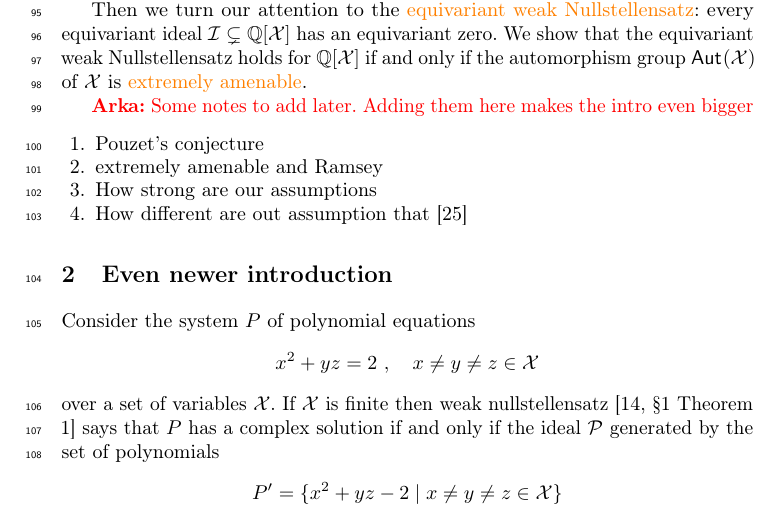
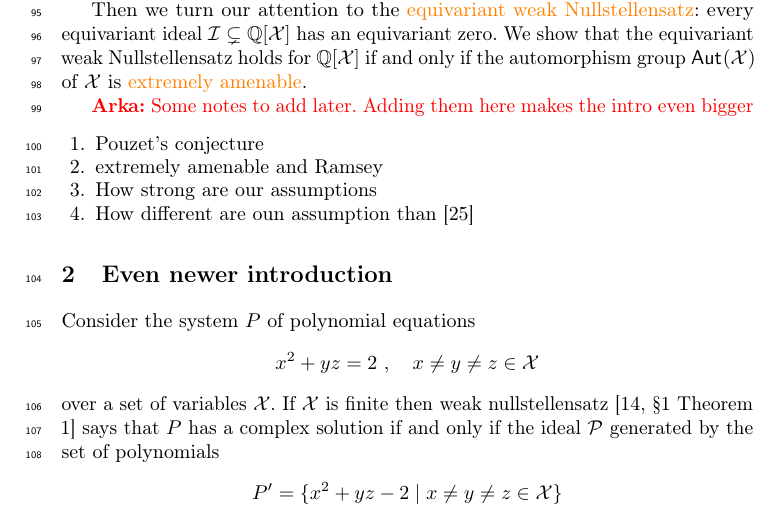
Before and after one commit to AliaumeL/AtomicHilbert, a LaTeX thesis (atomic.lncs.tex, which reads src/intro.tex): part of page 3 of 43, cut so that both start at the same text. Compiled offline with pdfLaTeX; a LaTeX package or settings file that is missing is left out.

Commit message:
adding new intro

```diff
--- a/src/intro.tex
+++ b/src/intro.tex
@@ -108,7 +108,7 @@ We show that the equivariant weak Nullstellensatz holds for $\poly{\Q}{\X}$ if a
 \item Pouzet's conjecture
 \item extremely amenable and Ramsey
 \item How strong are our assumptions
-\item How different are out assumption that \cite{GHOLAS24}
+\item How different are oun assumption than \cite{GHOLAS24}
 \end{enumerate}
 %
 \section{Even newer introduction}
```
